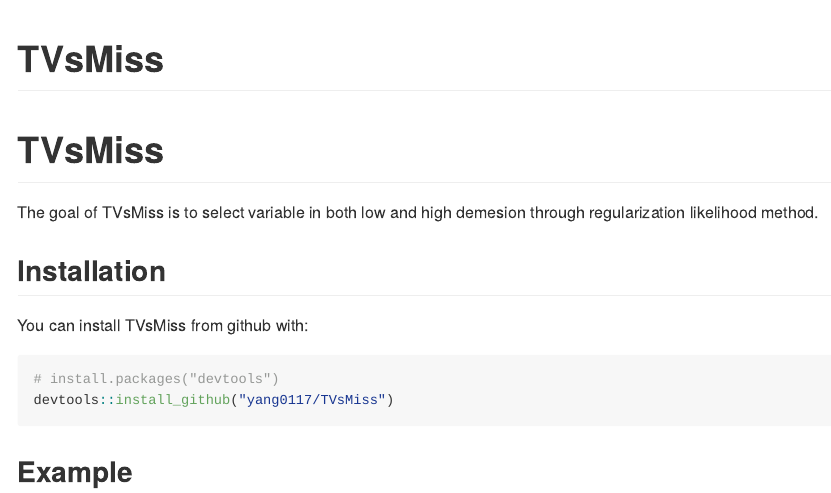
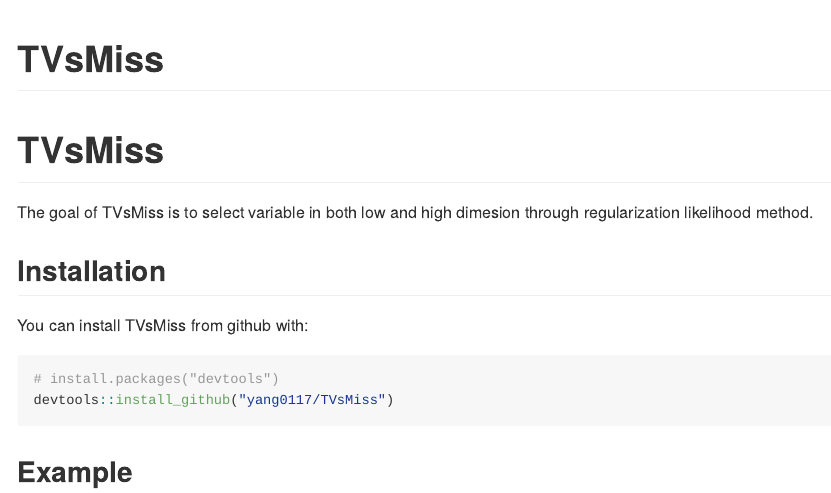
Before and after one commit to yang0117/TVsMiss, an R Markdown document (README.Rmd): the page in a window 1100 px wide, from its top. Rendered offline with R 4.5, knitr and Pandoc, with nearby package versions; code that draws random numbers runs with fixed seeds of ours; some code elsewhere in the file could not run offline; badge pictures from the web are left out.

Commit message:
fix typo

```diff
--- a/README.Rmd
+++ b/README.Rmd
@@ -16,7 +16,7 @@
 
 # TVsMiss
 
-The goal of TVsMiss is to select variable in both low and high demesion through regularization likelihood method.
+The goal of TVsMiss is to select variable in both low and high dimesion through regularization likelihood method.
 
 ## Installation
 
```
